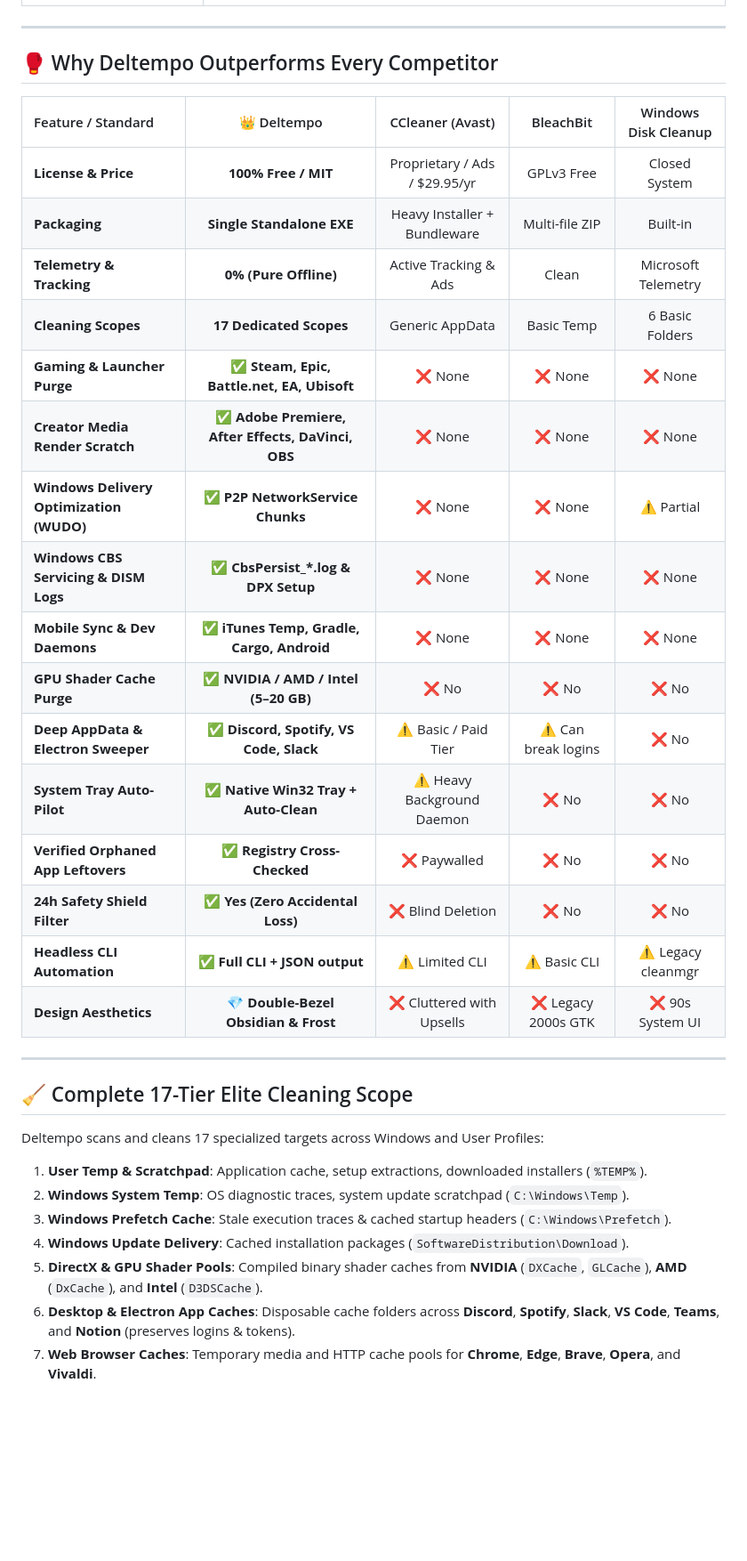
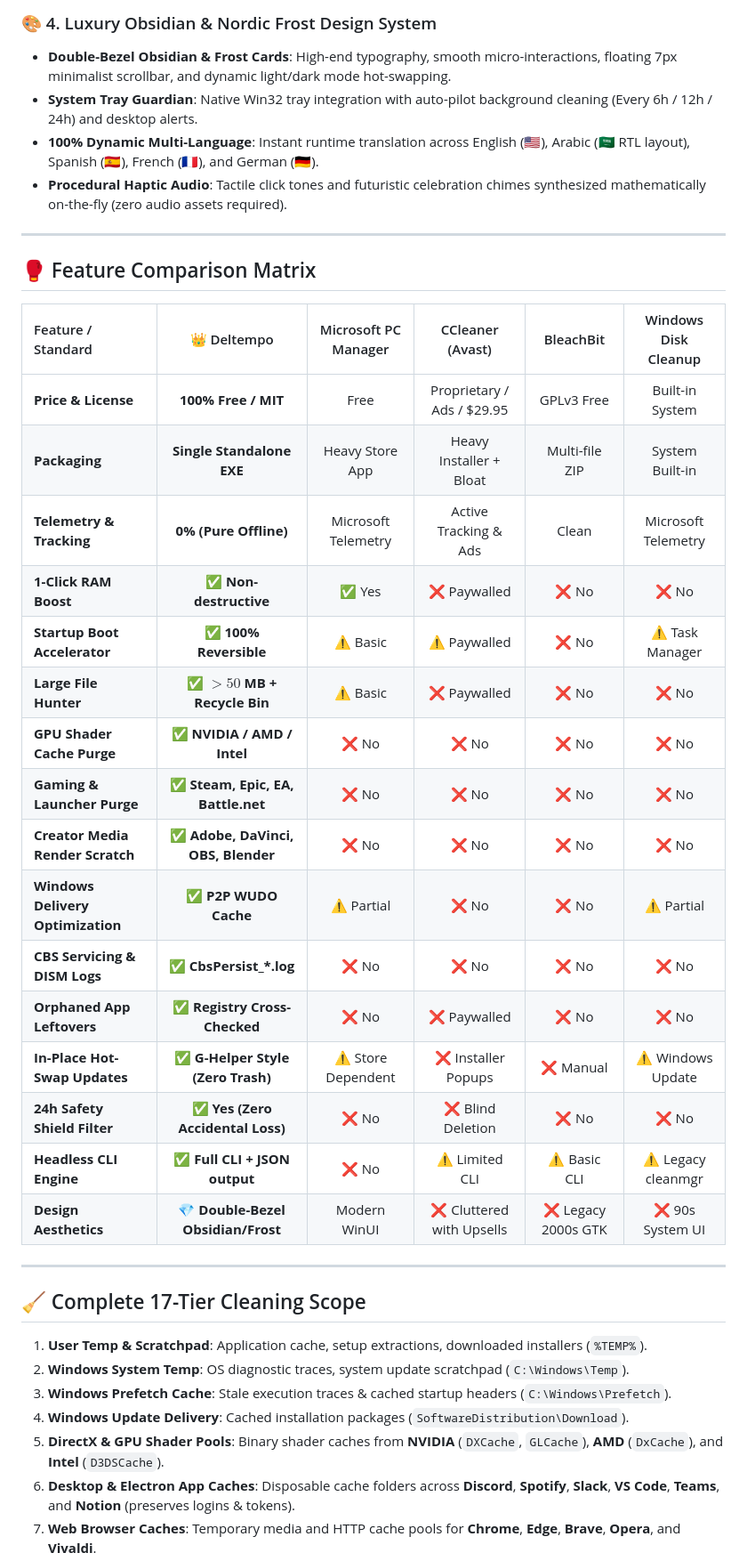
Before and after one commit to Beso1227/Deltempo, a Markdown page: README.md, the part around one of its changes. Shown at 89% size. Drawn GitHub-style; blank space fills up the shorter version.

```diff
--- a/README.md
+++ b/README.md
@@ -62,38 +65,41 @@ Windows and modern desktop applications secretly hoard tens of gigabytes of disp
+### 🎨 4. Luxury Obsidian & Nordic Frost Design System
+- **Double-Bezel Obsidian & Frost Cards**: High-end typography, smooth micro-interactions, floating 7px minimalist scrollbar, and dynamic light/dark mode hot-swapping.
+- **System Tray Guardian**: Native Win32 tray integration with auto-pilot background cleaning (Every 6h / 12h / 24h) and desktop alerts.
+- **100% Dynamic Multi-Language**: Instant runtime translation across English (🇺🇸), Arabic (🇸🇦 RTL layout), Spanish (🇪🇸), French (🇫🇷), and German (🇩🇪).
+- **Procedural Haptic Audio**: Tactile click tones and futuristic celebration chimes synthesized mathematically on-the-fly (zero audio assets required).
 
 ---
 
-## 🥊 Why Deltempo Outperforms Every Competitor
+## 🥊 Feature Comparison Matrix
 
-| Feature / Standard | 👑 Deltempo | CCleaner (Avast) | BleachBit | Windows Disk Cleanup |
-| :--- | :---: | :---: | :---: | :---: |
-| **License & Price** | **100% Free / MIT** | Proprietary / Ads / $29.95/yr | GPLv3 Free | Closed System |
-| **Packaging** | **Single Standalone EXE** | Heavy Installer + Bundleware | Multi-file ZIP | Built-in |
-| **Telemetry & Tracking** | **0% (Pure Offline)** | Active Tracking & Ads | Clean | Microsoft Telemetry |
-| **Cleaning Scopes** | **17 Dedicated Scopes** | Generic AppData | Basic Temp | 6 Basic Folders |
-| **Gaming & Launcher Purge** | **✅ Steam, Epic, Battle.net, EA, Ubisoft** | ❌ None | ❌ None | ❌ None |
-| **Creator Media Render Scratch** | **✅ Adobe Premiere, After Effects, DaVinci, OBS** | ❌ None | ❌ None | ❌ None |
-| **Windows Delivery Optimization (WUDO)** | **✅ P2P NetworkService Chunks** | ❌ None | ❌ None | ⚠️ Partial |
-| **Windows CBS Servicing & DISM Logs** | **✅ CbsPersist_*.log & DPX Setup** | ❌ None | ❌ None | ❌ None |
-| **Mobile Sync & Dev Daemons** | **✅ iTunes Temp, Gradle, Cargo, Android** | ❌ None | ❌ None | ❌ None |
-| **GPU Shader Cache Purge** | **✅ NVIDIA / AMD / Intel (5–20 GB)** | ❌ No | ❌ No | ❌ No |
-| **Deep AppData & Electron Sweeper** | **✅ Discord, Spotify, VS Code, Slack** | ⚠️ Basic / Paid Tier | ⚠️ Can break logins | ❌ No |
-| **System Tray Auto-Pilot** | **✅ Native Win32 Tray + Auto-Clean** | ⚠️ Heavy Background Daemon | ❌ No | ❌ No |
-| **Verified Orphaned App Leftovers** | **✅ Registry Cross-Checked** | ❌ Paywalled | ❌ No | ❌ No |
-| **24h Safety Shield Filter** | **✅ Yes (Zero Accidental Loss)** | ❌ Blind Deletion | ❌ No | ❌ No |
-| **Headless CLI Automation** | **✅ Full CLI + JSON output** | ⚠️ Limited CLI | ⚠️ Basic CLI | ⚠️ Legacy cleanmgr |
-| **Design Aesthetics** | **💎 Double-Bezel Obsidian & Frost** | ❌ Cluttered with Upsells | ❌ Legacy 2000s GTK | ❌ 90s System UI |
+| Feature / Standard | 👑 Deltempo | Microsoft PC Manager | CCleaner (Avast) | BleachBit | Windows Disk Cleanup |
+| :--- | :---: | :---: | :---: | :---: | :---: |
+| **Price & License** | **100% Free / MIT** | Free | Proprietary / Ads / $29.95 | GPLv3 Free | Built-in System |
+| **Packaging** | **Single Standalone EXE** | Heavy Store App | Heavy Installer + Bloat | Multi-file ZIP | System Built-in |
+| **Telemetry & Tracking** | **0% (Pure Offline)** | Microsoft Telemetry | Active Tracking & Ads | Clean | Microsoft Telemetry |
+| **1-Click RAM Boost** | **✅ Non-destructive** | ✅ Yes | ❌ Paywalled | ❌ No | ❌ No |
+| **Startup Boot Accelerator** | **✅ 100% Reversible** | ⚠️ Basic | ⚠️ Paywalled | ❌ No | ⚠️ Task Manager |
+| **Large File Hunter** | **✅ $>50$ MB + Recycle Bin** | ⚠️ Basic | ❌ Paywalled | ❌ No | ❌ No |
+| **GPU Shader Cache Purge** | **✅ NVIDIA / AMD / Intel** | ❌ No | ❌ No | ❌ No | ❌ No |
+| **Gaming & Launcher Purge** | **✅ Steam, Epic, EA, Battle.net** | ❌ No | ❌ No | ❌ No | ❌ No |
+| **Creator Media Render Scratch** | **✅ Adobe, DaVinci, OBS, Blender** | ❌ No | ❌ No | ❌ No | ❌ No |
+| **Windows Delivery Optimization** | **✅ P2P WUDO Cache** | ⚠️ Partial | ❌ No | ❌ No | ⚠️ Partial |
+| **CBS Servicing & DISM Logs** | **✅ CbsPersist_*.log** | ❌ No | ❌ No | ❌ No | ❌ No |
+| **Orphaned App Leftovers** | **✅ Registry Cross-Checked** | ❌ No | ❌ Paywalled | ❌ No | ❌ No |
+| **In-Place Hot-Swap Updates** | **✅ G-Helper Style (Zero Trash)** | ⚠️ Store Dependent | ❌ Installer Popups | ❌ Manual | ⚠️ Windows Update |
+| **24h Safety Shield Filter** | **✅ Yes (Zero Accidental Loss)** | ❌ No | ❌ Blind Deletion | ❌ No | ❌ No |
+| **Headless CLI Engine** | **✅ Full CLI + JSON output** | ❌ No | ⚠️ Limited CLI | ⚠️ Basic CLI | ⚠️ Legacy cleanmgr |
+| **Design Aesthetics** | **💎 Double-Bezel Obsidian/Frost** | Modern WinUI | ❌ Cluttered with Upsells | ❌ Legacy 2000s GTK | ❌ 90s System UI |
 
 ---
 
-## 🧹 Complete 17-Tier Elite Cleaning Scope
-
-Deltempo scans and cleans 17 specialized targets across Windows and User Profiles:
+## 🧹 Complete 17-Tier Cleaning Scope
 
 1. **User Temp & Scratchpad**: Application cache, setup extractions, downloaded installers (`%TEMP%`).
 2. **Windows System Temp**: OS diagnostic traces, system update scratchpad (`C:\Windows\Temp`).
 3. **Windows Prefetch Cache**: Stale execution traces & cached startup headers (`C:\Windows\Prefetch`).
 4. **Windows Update Delivery**: Cached installation packages (`SoftwareDistribution\Download`).
-5. **DirectX & GPU Shader Pools**: Compiled binary shader caches from **NVIDIA** (`DXCache`, `GLCache`), **AMD** (`DxCache`), and **Intel** (`D3DSCache`).
+5. **DirectX & GPU Shader Pools**: Binary shader caches from **NVIDIA** (`DXCache`, `GLCache`), **AMD** (`DxCache`), and **Intel** (`D3DSCache`).
 6. **Desktop & Electron App Caches**: Disposable cache folders across **Discord**, **Spotify**, **Slack**, **VS Code**, **Teams**, and **Notion** (preserves logins & tokens).
 7. **Web Browser Caches**: Temporary media and HTTP cache pools for **Chrome**, **Edge**, **Brave**, **Opera**, and **Vivaldi**.
 8. **Developer & Package Caches**: Package manager temporary directories (`pip`, `npm`, `.gradle`, `.cache`, `nuget\temp`).
```
Also changed, not shown: other parts of README.md (+30 -27 lines).
